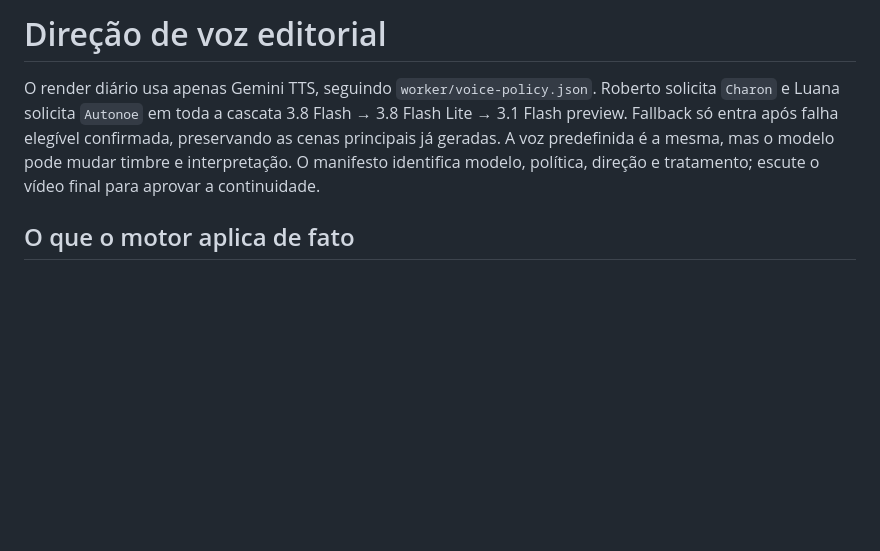
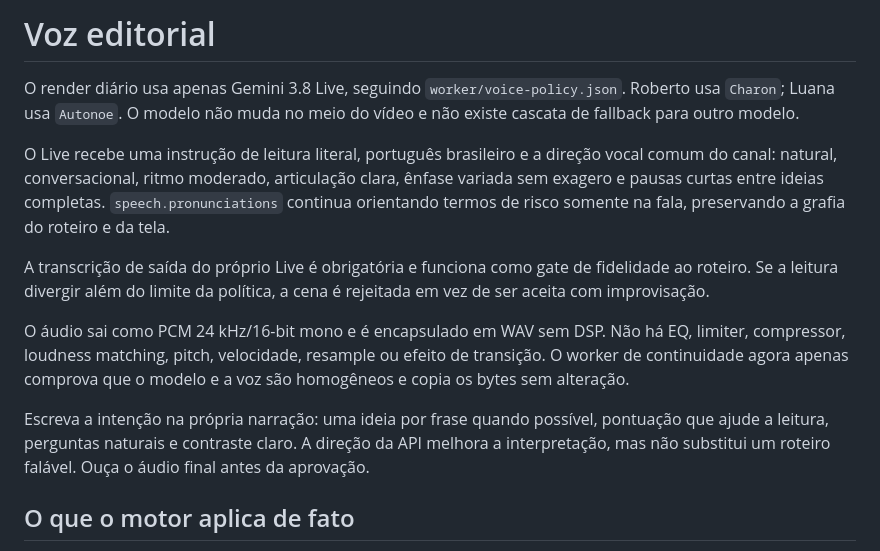
Before and after one commit to Lucascristao/odinheiroexplica, a Markdown page: docs/editorial-voice.md, the part around the change. Rendered like a GitHub page; blank space fills up the shorter version.

Commit message:
Document Gemini Live editorial voice behavior

```diff
--- a/docs/editorial-voice.md
+++ b/docs/editorial-voice.md
@@ -1,6 +1,14 @@
-# Direção de voz editorial
+# Voz editorial
 
-O render diário usa apenas Gemini TTS, seguindo `worker/voice-policy.json`. Roberto solicita `Charon` e Luana solicita `Autonoe` em toda a cascata 3.8 Flash → 3.8 Flash Lite → 3.1 Flash preview. Fallback só entra após falha elegível confirmada, preservando as cenas principais já geradas. A voz predefinida é a mesma, mas o modelo pode mudar timbre e interpretação. O manifesto identifica modelo, política, direção e tratamento; escute o vídeo final para aprovar a continuidade.
+O render diário usa apenas Gemini 3.8 Live, seguindo `worker/voice-policy.json`. Roberto usa `Charon`; Luana usa `Autonoe`. O modelo não muda no meio do vídeo e não existe cascata de fallback para outro modelo.
+
+O Live recebe uma instrução de leitura literal, português brasileiro e a direção vocal comum do canal: natural, conversacional, ritmo moderado, articulação clara, ênfase variada sem exagero e pausas curtas entre ideias completas. `speech.pronunciations` continua orientando termos de risco somente na fala, preservando a grafia do roteiro e da tela.
+
+A transcrição de saída do próprio Live é obrigatória e funciona como gate de fidelidade ao roteiro. Se a leitura divergir além do limite da política, a cena é rejeitada em vez de ser aceita com improvisação.
+
+O áudio sai como PCM 24 kHz/16-bit mono e é encapsulado em WAV sem DSP. Não há EQ, limiter, compressor, loudness matching, pitch, velocidade, resample ou efeito de transição. O worker de continuidade agora apenas comprova que o modelo e a voz são homogêneos e copia os bytes sem alteração.
+
+Escreva a intenção na própria narração: uma ideia por frase quando possível, pontuação que ajude a leitura, perguntas naturais e contraste claro. A direção da API melhora a interpretação, mas não substitui um roteiro falável. Ouça o áudio final antes da aprovação.
 
 ## O que o motor aplica de fato
 
```
